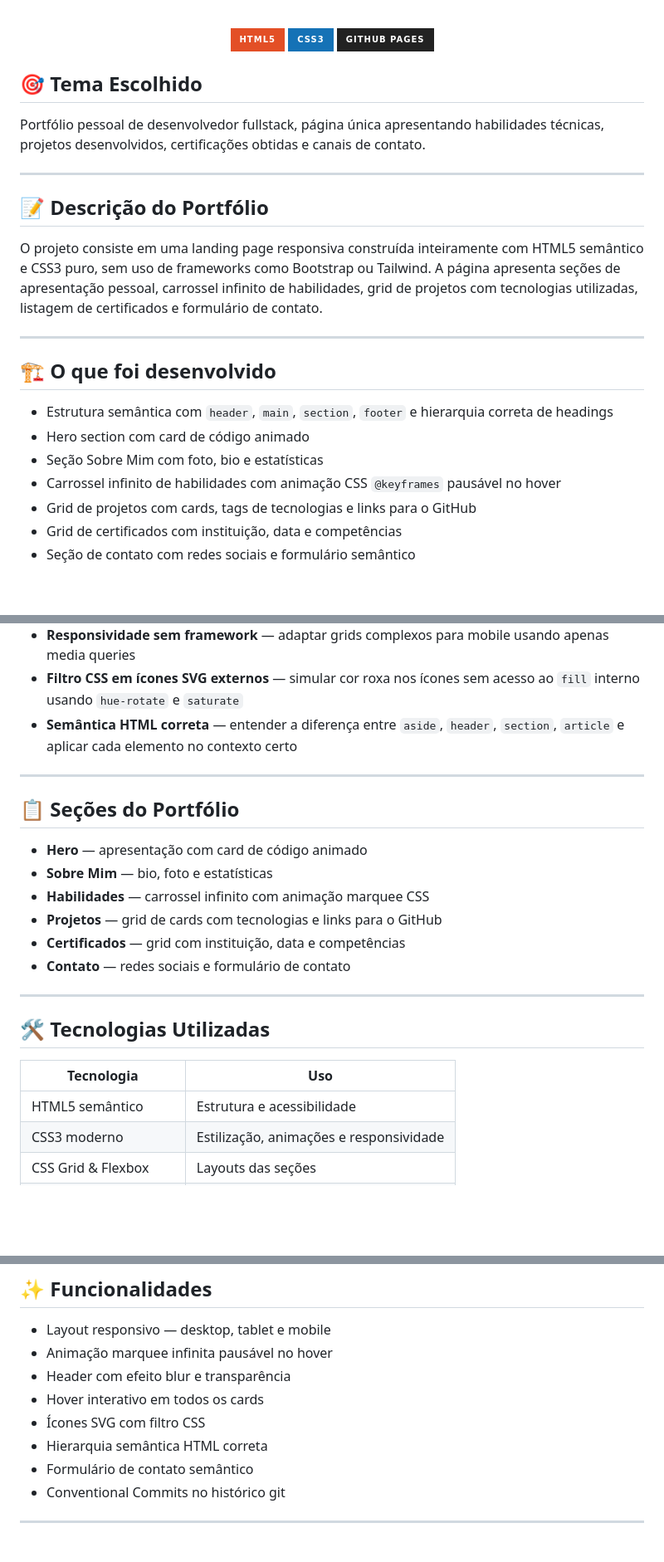
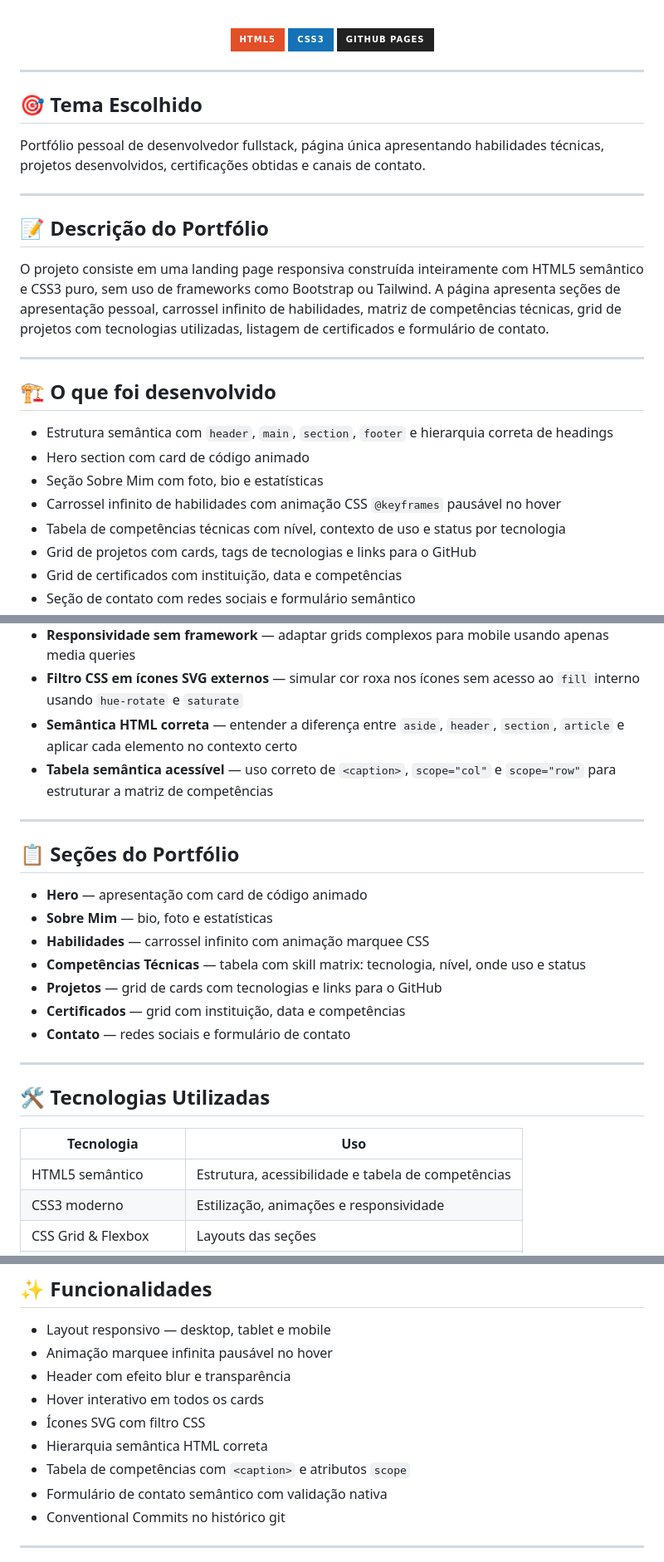
Before and after one commit to matheusydev/PPI-I-PORTFOLIO, a Markdown page: README.md, 3 parts joined by grey strips. Shown at 83% size. Drawn GitHub-style; badges without logos; blank space fills up the shorter version.

Commit message:
docs: update README with video link and competencias section

```diff
--- a/README.md
+++ b/README.md
@@ -16,6 +16,7 @@ Portfólio pessoal desenvolvido com HTML e CSS puro como projeto da disciplina *
 
 </div>
 
+---
 
 ## 🎯 Tema Escolhido
 
@@ -25,7 +26,7 @@ Portfólio pessoal de desenvolvedor fullstack, página única apresentando habil
 
 ## 📝 Descrição do Portfólio
 
-O projeto consiste em uma landing page responsiva construída inteiramente com HTML5 semântico e CSS3 puro, sem uso de frameworks como Bootstrap ou Tailwind. A página apresenta seções de apresentação pessoal, carrossel infinito de habilidades, grid de projetos com tecnologias utilizadas, listagem de certificados e formulário de contato.
+O projeto consiste em uma landing page responsiva construída inteiramente com HTML5 semântico e CSS3 puro, sem uso de frameworks como Bootstrap ou Tailwind. A página apresenta seções de apresentação pessoal, carrossel infinito de habilidades, matriz de competências técnicas, grid de projetos com tecnologias utilizadas, listagem de certificados e formulário de contato.
 
 ---
 
@@ -35,6 +36,7 @@ O projeto consiste em uma landing page responsiva construída inteiramente com H
 - Hero section com card de código animado
 - Seção Sobre Mim com foto, bio e estatísticas
 - Carrossel infinito de habilidades com animação CSS `@keyframes` pausável no hover
+- Tabela de competências técnicas com nível, contexto de uso e status por tecnologia
 - Grid de projetos com cards, tags de tecnologias e links para o GitHub
 - Grid de certificados com instituição, data e competências
 - Seção de contato com redes sociais e formulário semântico
@@ -52,6 +54,7 @@ O projeto consiste em uma landing page responsiva construída inteiramente com H
 - **Responsividade sem framework** — adaptar grids complexos para mobile usando apenas media queries
 - **Filtro CSS em ícones SVG externos** — simular cor roxa nos ícones sem acesso ao `fill` interno usando `hue-rotate` e `saturate`
 - **Semântica HTML correta** — entender a diferença entre `aside`, `header`, `section`, `article` e aplicar cada elemento no contexto certo
+- **Tabela semântica acessível** — uso correto de `<caption>`, `scope="col"` e `scope="row"` para estruturar a matriz de competências
 
 ---
 
@@ -60,6 +63,7 @@ O projeto consiste em uma landing page responsiva construída inteiramente com H
 - **Hero** — apresentação com card de código animado
 - **Sobre Mim** — bio, foto e estatísticas
 - **Habilidades** — carrossel infinito com animação marquee CSS
+- **Competências Técnicas** — tabela com skill matrix: tecnologia, nível, onde uso e status
 - **Projetos** — grid de cards com tecnologias e links para o GitHub
 - **Certificados** — grid com instituição, data e competências
 - **Contato** — redes sociais e formulário de contato
@@ -70,7 +74,7 @@ O projeto consiste em uma landing page responsiva construída inteiramente com H
 
 | Tecnologia | Uso |
 |---|---|
-| HTML5 semântico | Estrutura e acessibilidade |
+| HTML5 semântico | Estrutura, acessibilidade e tabela de competências |
 | CSS3 moderno | Estilização, animações e responsividade |
 | CSS Grid & Flexbox | Layouts das seções |
 | CSS Custom Properties | Sistema de variáveis e design tokens |
@@ -88,7 +92,8 @@ O projeto consiste em uma landing page responsiva construída inteiramente com H
 - Hover interativo em todos os cards
 - Ícones SVG com filtro CSS
 - Hierarquia semântica HTML correta
-- Formulário de contato semântico
+- Tabela de competências com `<caption>` e atributos `scope`
+- Formulário de contato semântico com validação nativa
 - Conventional Commits no histórico git
 
 ---
```
Also changed, not shown: other parts of README.md (+3 -2 lines).
